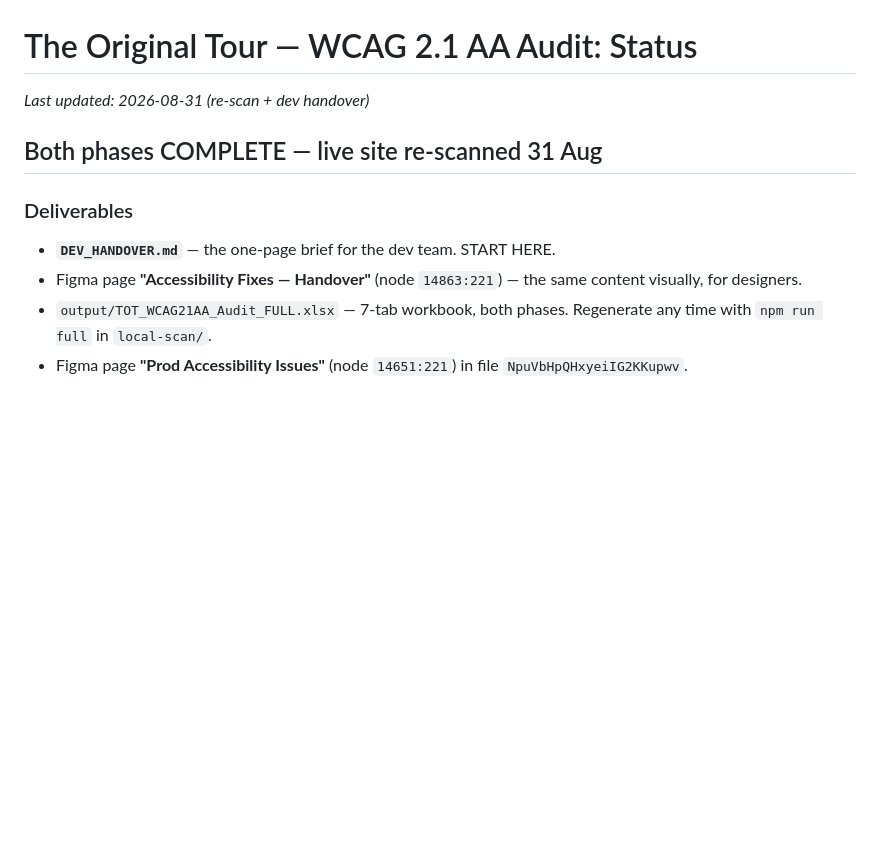
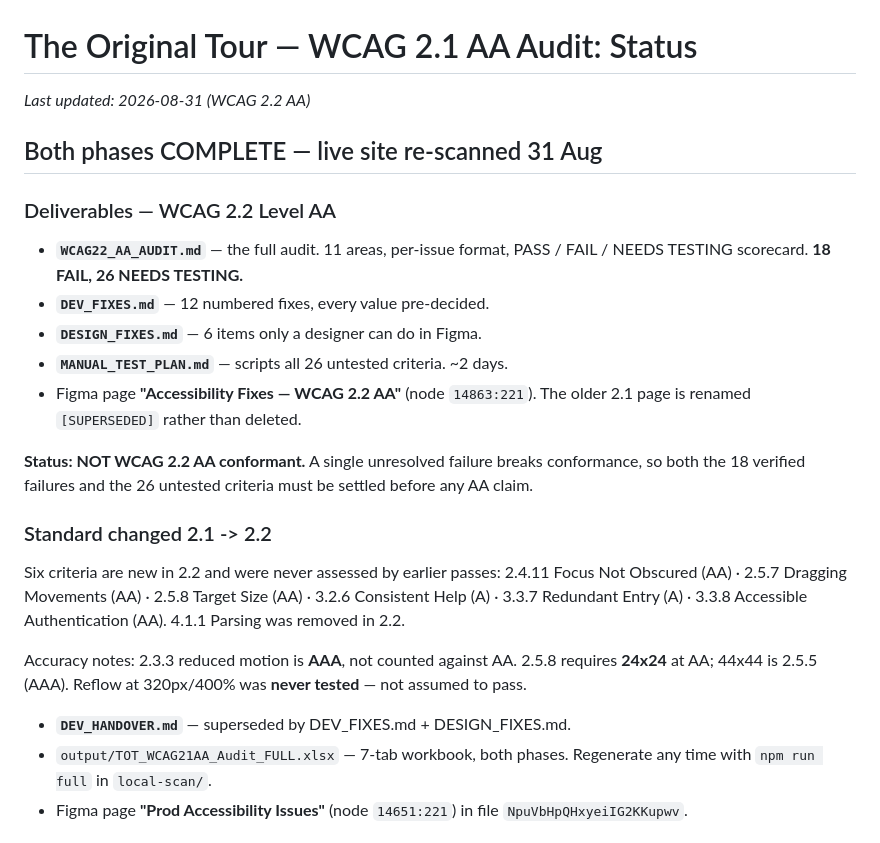
Before and after one commit to kumarkd69/widgetdemo, a Markdown page: a11y-audit/STATUS.md, the part around the change. Drawn GitHub-style; blank space fills up the shorter version.

```diff
--- a/a11y-audit/STATUS.md
+++ b/a11y-audit/STATUS.md
@@ -1,13 +1,32 @@
 # The Original Tour — WCAG 2.1 AA Audit: Status
 
-_Last updated: 2026-08-31 (re-scan + dev handover)_
+_Last updated: 2026-08-31 (WCAG 2.2 AA)_
 
 ## Both phases COMPLETE — live site re-scanned 31 Aug
 
-### Deliverables
-- **`DEV_HANDOVER.md`** — the one-page brief for the dev team. START HERE.
-- Figma page **"Accessibility Fixes — Handover"** (node `14863:221`) — the same
-  content visually, for designers.
+### Deliverables — WCAG 2.2 Level AA
+- **`WCAG22_AA_AUDIT.md`** — the full audit. 11 areas, per-issue format,
+  PASS / FAIL / NEEDS TESTING scorecard. **18 FAIL, 26 NEEDS TESTING.**
+- **`DEV_FIXES.md`** — 12 numbered fixes, every value pre-decided.
+- **`DESIGN_FIXES.md`** — 6 items only a designer can do in Figma.
+- **`MANUAL_TEST_PLAN.md`** — scripts all 26 untested criteria. ~2 days.
+- Figma page **"Accessibility Fixes — WCAG 2.2 AA"** (node `14863:221`).
+  The older 2.1 page is renamed `[SUPERSEDED]` rather than deleted.
+
+**Status: NOT WCAG 2.2 AA conformant.** A single unresolved failure breaks
+conformance, so both the 18 verified failures and the 26 untested criteria must
+be settled before any AA claim.
+
+### Standard changed 2.1 -> 2.2
+Six criteria are new in 2.2 and were never assessed by earlier passes:
+2.4.11 Focus Not Obscured (AA) · 2.5.7 Dragging Movements (AA) ·
+2.5.8 Target Size (AA) · 3.2.6 Consistent Help (A) · 3.3.7 Redundant Entry (A) ·
+3.3.8 Accessible Authentication (AA). 4.1.1 Parsing was removed in 2.2.
+
+Accuracy notes: 2.3.3 reduced motion is **AAA**, not counted against AA.
+2.5.8 requires **24x24** at AA; 44x44 is 2.5.5 (AAA).
+Reflow at 320px/400% was **never tested** — not assumed to pass.
+- **`DEV_HANDOVER.md`** — superseded by DEV_FIXES.md + DESIGN_FIXES.md.
 - `output/TOT_WCAG21AA_Audit_FULL.xlsx` — 7-tab workbook, both phases.
   Regenerate any time with `npm run full` in `local-scan/`.
 - Figma page **"Prod Accessibility Issues"** (node `14651:221`) in file
```
Also changed, not shown: a11y-audit/MANUAL_TEST_PLAN.md (added, +507 -0 lines).
